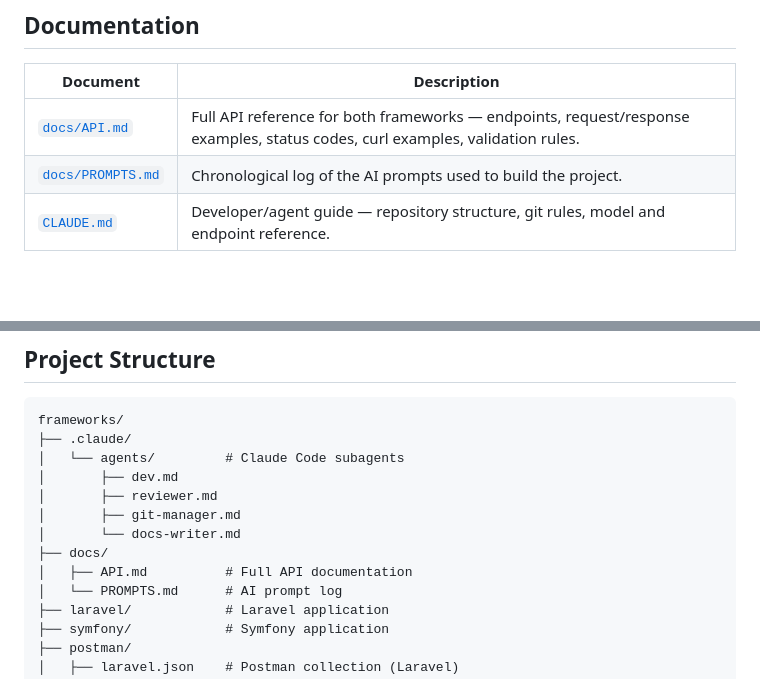
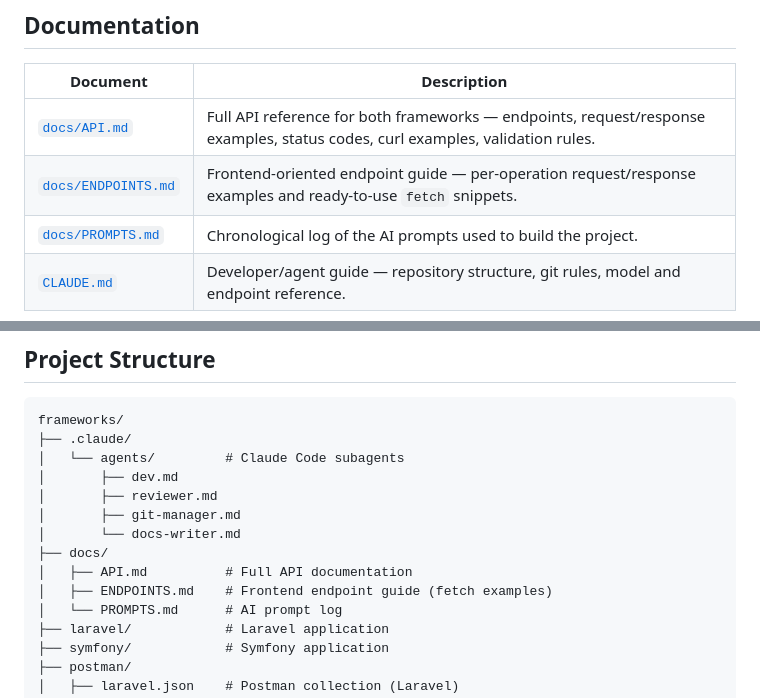
Before and after one commit to SkyKals/TexPractic_php_FrameWork, a Markdown page: README.md, 2 parts joined by grey strips. GitHub-like rendering; blank space fills up the shorter version.

```diff
--- a/README.md
+++ b/README.md
@@ -163,6 +163,7 @@ The project ships with four **Claude Code subagents** in `.claude/agents/`. Each
 | Document | Description |
 |----------|-------------|
 | [`docs/API.md`](docs/API.md) | Full API reference for both frameworks — endpoints, request/response examples, status codes, curl examples, validation rules. |
+| [`docs/ENDPOINTS.md`](docs/ENDPOINTS.md) | Frontend-oriented endpoint guide — per-operation request/response examples and ready-to-use `fetch` snippets. |
 | [`docs/PROMPTS.md`](docs/PROMPTS.md) | Chronological log of the AI prompts used to build the project. |
 | [`CLAUDE.md`](CLAUDE.md) | Developer/agent guide — repository structure, git rules, model and endpoint reference. |
 
@@ -180,6 +181,7 @@ frameworks/
 │       └── docs-writer.md
 ├── docs/
 │   ├── API.md          # Full API documentation
+│   ├── ENDPOINTS.md    # Frontend endpoint guide (fetch examples)
 │   └── PROMPTS.md      # AI prompt log
 ├── laravel/            # Laravel application
 ├── symfony/            # Symfony application
```
Also changed, not shown: docs/API.md (+2 -2 lines), docs/PROMPTS.md (+25 -0 lines).
